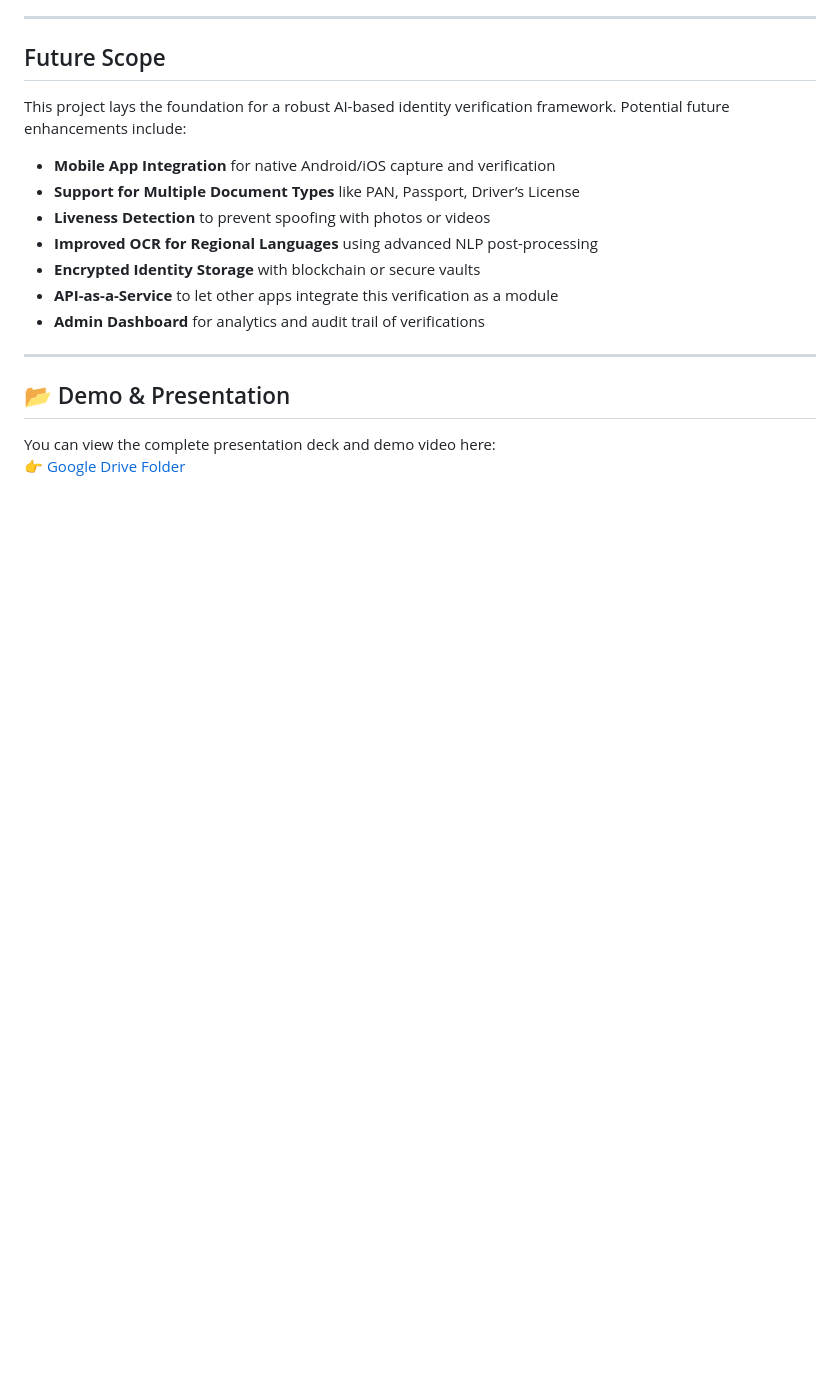
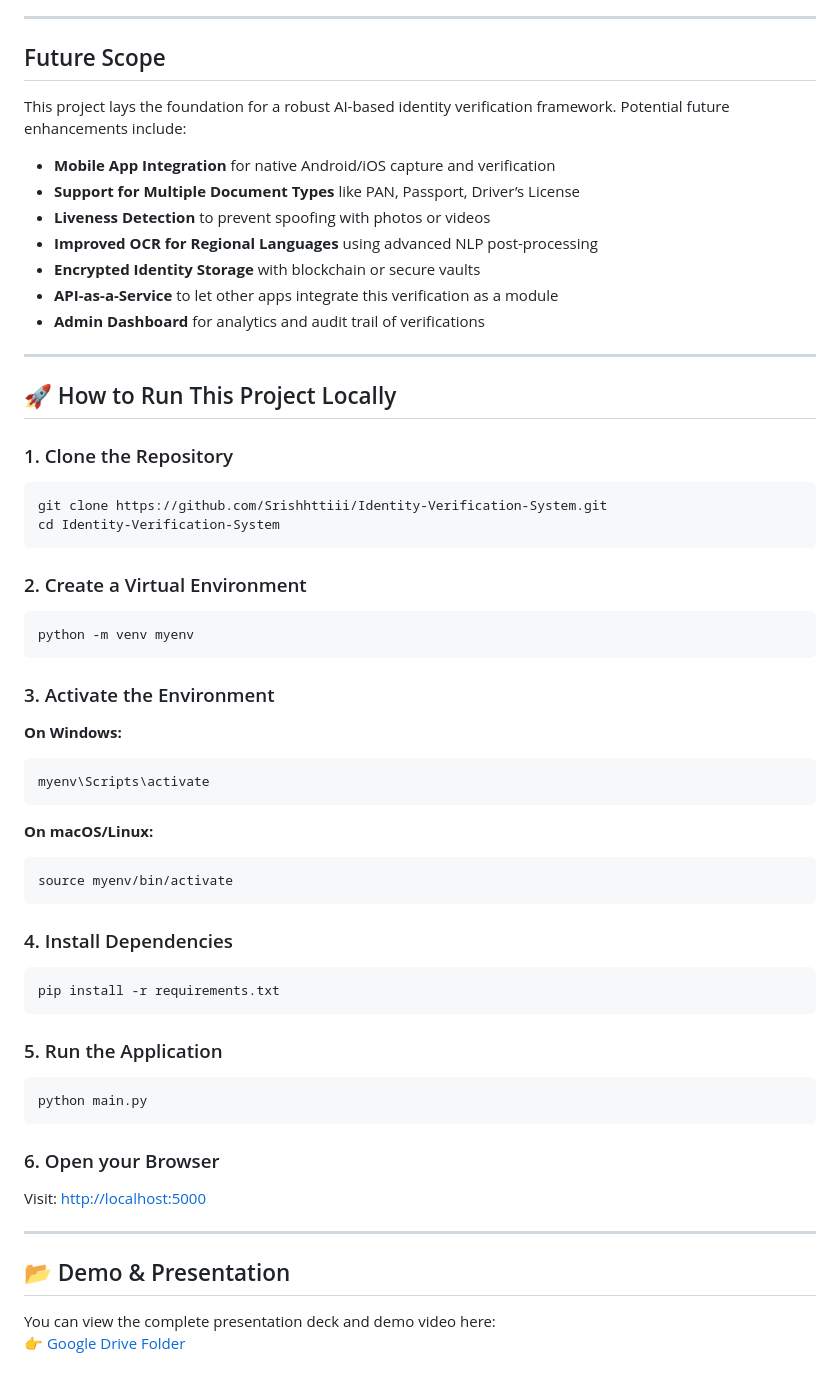
Before and after one commit to Srishhttiii/Identity-Verification-System, a Markdown page: README.md, the part around the change. GitHub-like rendering; blank space fills up the shorter version.

Commit message:
add run insntructions to README.md

````diff
--- a/README.md
+++ b/README.md
@@ -136,6 +136,51 @@ This project lays the foundation for a robust AI-based identity verification fra
 
 ---
 
+## 🚀 How to Run This Project Locally
+
+### 1. Clone the Repository
+
+```bash
+git clone https://github.com/Srishhttiii/Identity-Verification-System.git
+cd Identity-Verification-System
+```
+
+### 2. Create a Virtual Environment
+
+```bash
+python -m venv myenv
+```
+
+### 3. Activate the Environment
+
+**On Windows:**
+```bash
+myenv\Scripts\activate
+```
+
+**On macOS/Linux:**
+```bash
+source myenv/bin/activate
+```
+
+### 4. Install Dependencies
+
+```bash
+pip install -r requirements.txt
+```
+
+### 5. Run the Application
+
+```bash
+python main.py
+```
+
+### 6. Open your Browser
+
+Visit: [http://localhost:5000](http://localhost:5000)
+
+---
+
 ## 📂 Demo & Presentation
 
 You can view the complete presentation deck and demo video here:
````
